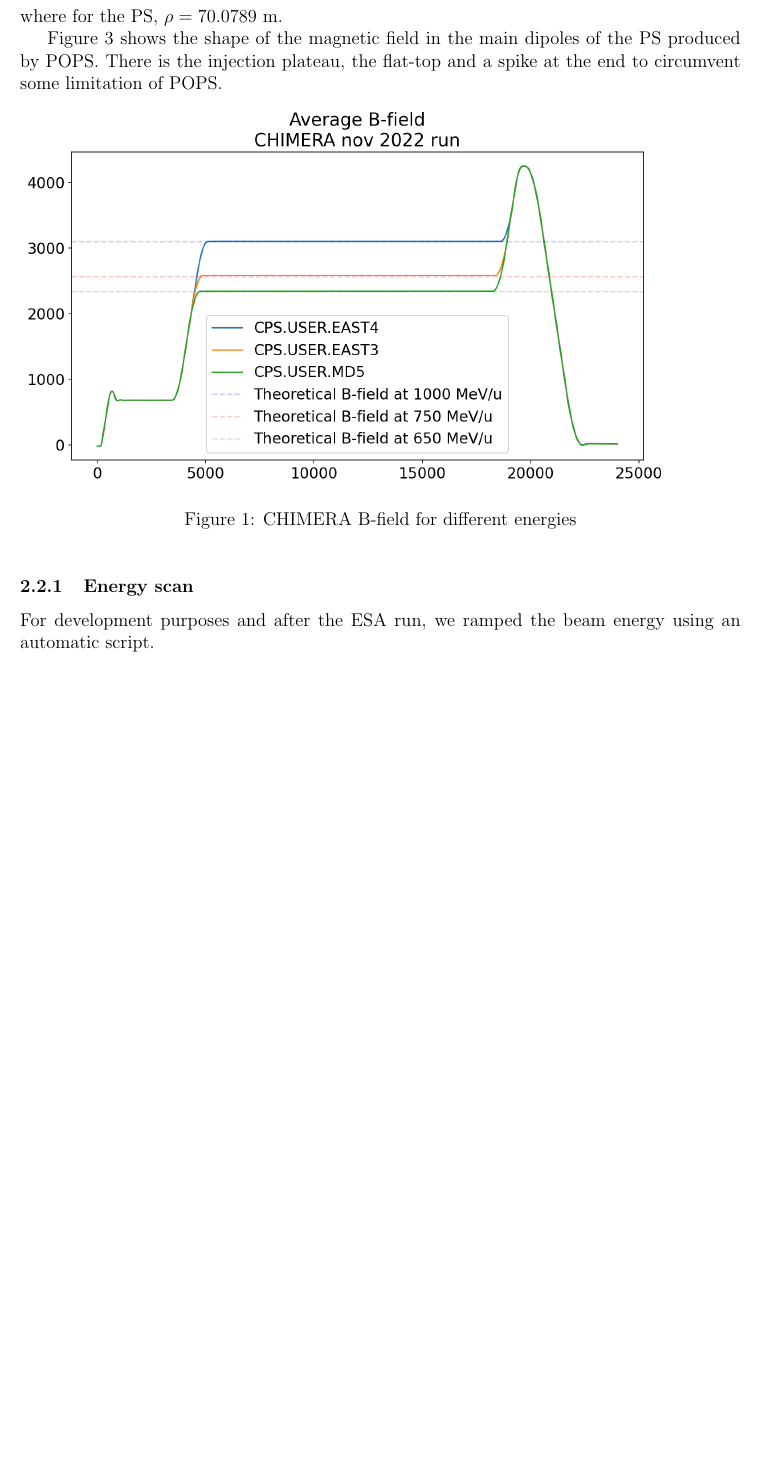
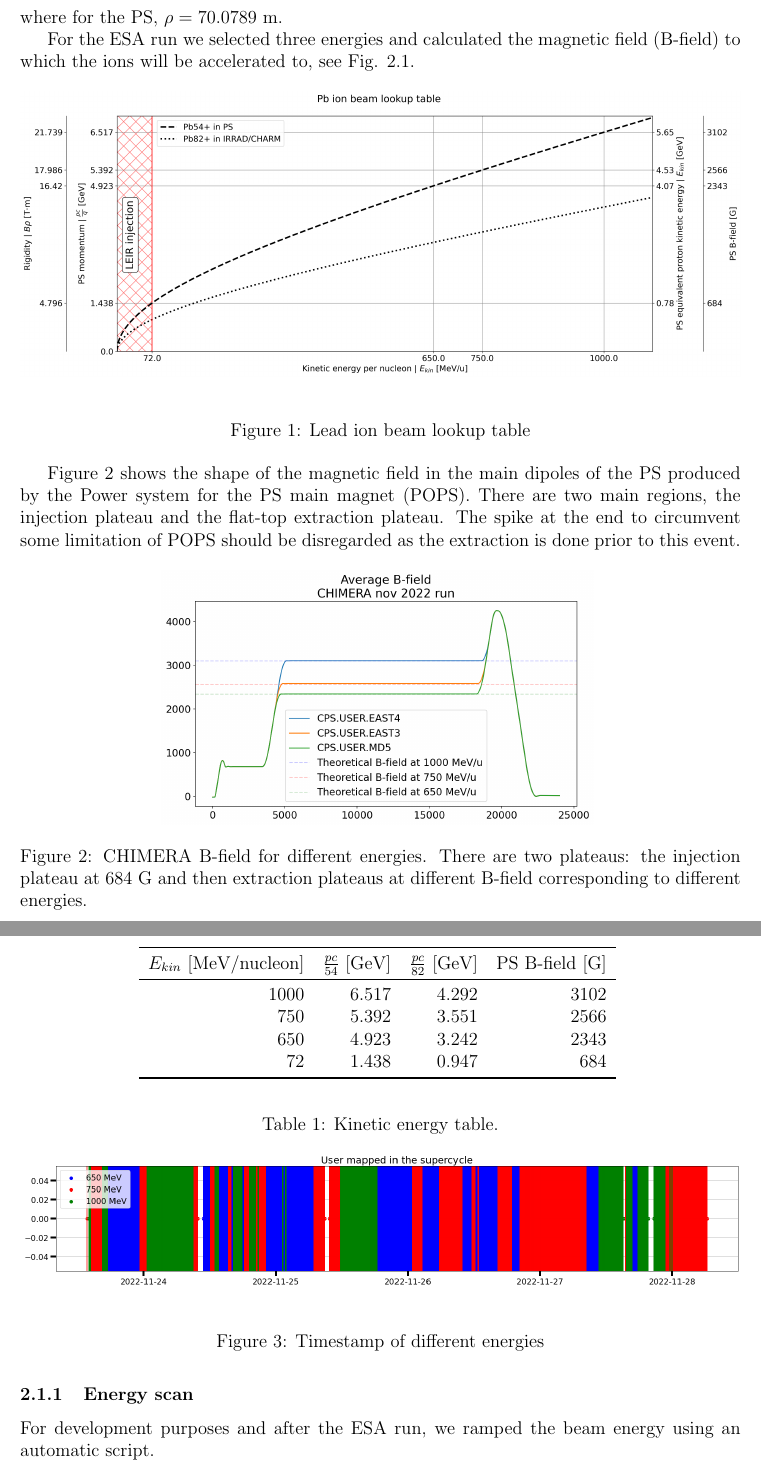
Before and after one commit to eliottjohnson/CHIMERA-November-2022-report, a LaTeX document (main.tex, which reads sections/PS_beam_energy.tex, sections/Spill_time_profile.tex): part of page 4 of 6 before the commit and two parts of pages 4 and 5 of 8 after it, the two joined at a grey line, cut so that both start at the same text, the shorter picture padded with empty space. Compiled offline with pdfLaTeX.

Commit message:
Updates from Overleaf

```diff
--- a/main.tex
+++ b/main.tex
@@ -1,7 +1,7 @@
 \documentclass{cernatsnote}
 \usepackage{siunitx}
 \usepackage[table,xcdraw]{xcolor}
-\usepackage[colorinlistoftodos]{todonotes}
+%\usepackage[colorinlistoftodos]{todonotes}
 \usepackage{placeins}
 \usepackage{titlesec}
 \usepackage{subfigure}
@@ -24,12 +24,12 @@
 
 
 %%%%%%%%%%%%%%%% TITLE PAGE %%%%%%%%%%%%%%%%
-    \title{CHIMERA November 2022 report}
+    \title{CHIMERA November 2022 Report}
     \author{
     	To be completed \; \\
     	CERN, CH-1211 Geneva, Switzerland
     }
-    \date{30.11.2022}
+    \date{\today}
     \keywords{}
     \begin{document}
     \newcommand{\figref}[1]{Fig.\,\ref{#1}}
--- a/sections/PS_beam_energy.tex
+++ b/sections/PS_beam_energy.tex
@@ -38,12 +35,47 @@ $$m_{u} = 0.9315 \text{ } GeV/c^{2}$$
 $$B\rho \text{ [T m]} = 3.3356\cdot p \text{ [GeV/c]}$$
 where for the PS, $\rho = 70.0789$ m.
 
-Figure \ref{fig:bfield} shows the shape of the magnetic field in the main dipoles of the PS produced by POPS. There is the injection plateau, the flat-top and a spike at the end to circumvent some limitation of POPS.
+For the ESA run we selected three energies and calculated the magnetic field (B-field) to which the ions will be accelerated to, see Fig. \ref{fig:lookup table}.
 
-\begin{figure}[h]
-\includegraphics[width=0.9\textwidth]{images/average_b_field_chimera.png}
-\caption{CHIMERA B-field for different energies}
+\begin{figure}[!htb]
+\centering
+\includegraphics[width=1.0\textwidth]{images/kinetic_energy_lookup_table_zoom_B_field.png}
+\caption{Lead ion beam lookup table}
+\label{fig:lookup table}
+\end{figure}
+
+Figure \ref{fig:bfield} shows the shape of the magnetic field in the main dipoles of the PS produced by the Power system for the PS main magnet (POPS). There are two main regions, the injection plateau and the flat-top extraction plateau. The spike at the end to circumvent some limitation of POPS should be disregarded as the extraction is done prior to this event.
+
+\begin{figure}[!htb]
+\centering
+\includegraphics[width=0.6\textwidth]{images/average_b_field_chimera.png}
+\caption{CHIMERA B-field for different energies. There are two plateaus: the injection plateau at 684 G and then extraction plateaus at different B-field corresponding to different energies.}
 \label{fig:bfield}
+\end{figure}
+
+\begin{table}[h!]
+\centering
+\begin{tabular}{rrrr}
+\toprule
+ $E_{kin}$ [MeV/nucleon] &  $\frac{pc}{54}$ [GeV] &  $\frac{pc}{82}$ [GeV] &  PS B-field [G] \\
+\midrule
+  1000 &                        6.517 &                    4.292 &        3102 \\
+   750 &                        5.392 &                    3.551 &        2566 \\
+   650 &                        4.923 &                    3.242 &        2343 \\
+    72 &                        1.438 &                    0.947 &         684 \\
+\bottomrule
+%\caption{Lead ion beam lookup table}
+\label{fig:lookup table}
+\end{tabular}
+\caption{Kinetic energy table.}
+\label{table:KE_table}
+\end{table}
+
+\begin{figure}[!htb]
+\centering
+\includegraphics[width=1.0\textwidth]{images/Pasted image 20221130110611.png}
+\caption{Timestamp of different energies}
+\label{fig:timestamp_energies}
 \end{figure}
 
 \subsubsection{Energy scan}
--- a/sections/Spill_time_profile.tex
+++ b/sections/Spill_time_profile.tex
@@ -0,0 +7,2 @@
+\label{fig:spill_time_profile}
+\end{figure}
```
Also changed, not shown: references_eliott.bib (+15 -1 lines), images/Pasted image 20221130110602.png (added), images/kinetic_energy_lookup_table_zoom_B_field.png (added), main.tex (1 more changed lines), sections/PS_beam_energy.tex (43 more changed lines), sections/Spill_time_profile.tex (6 more changed lines).
